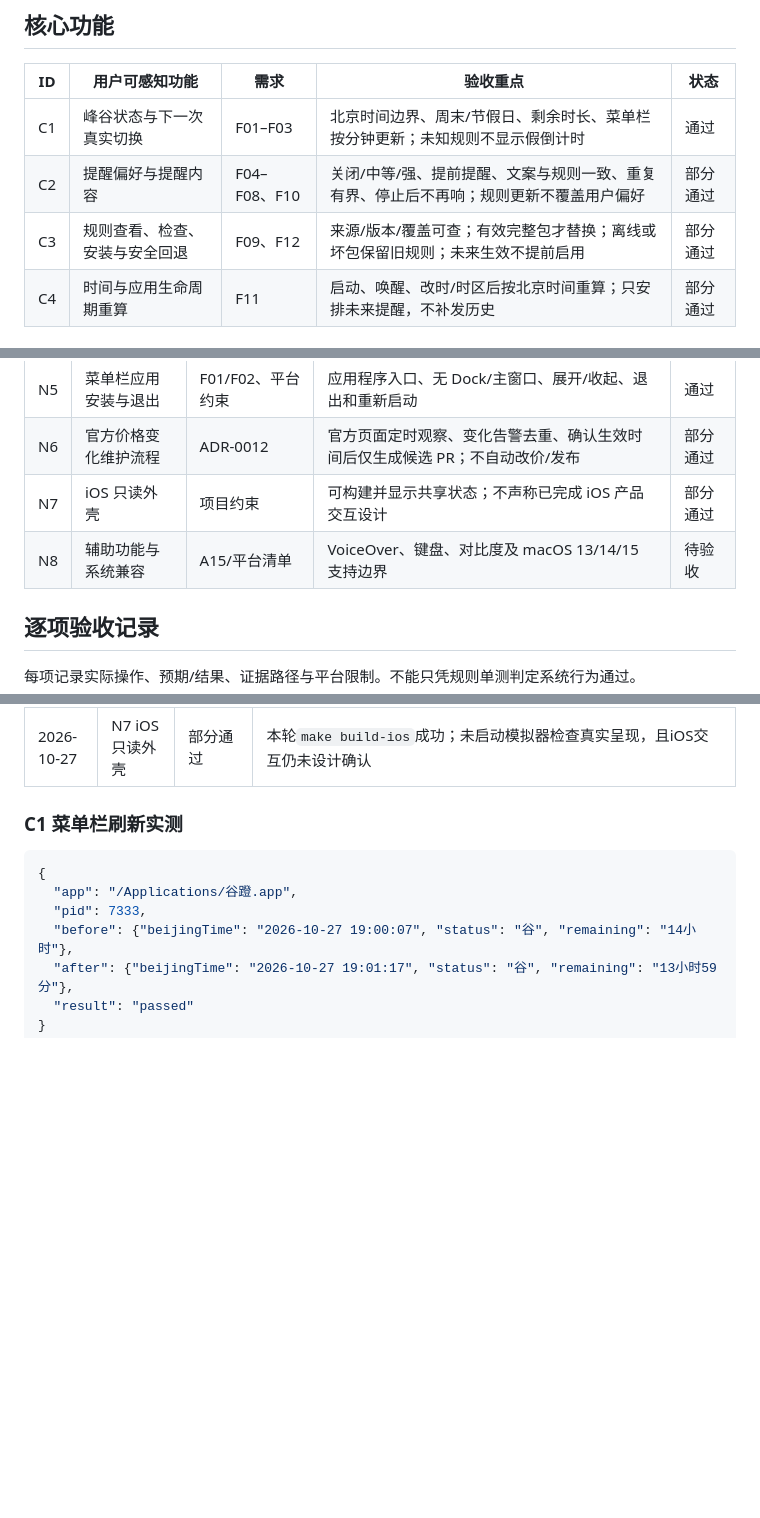
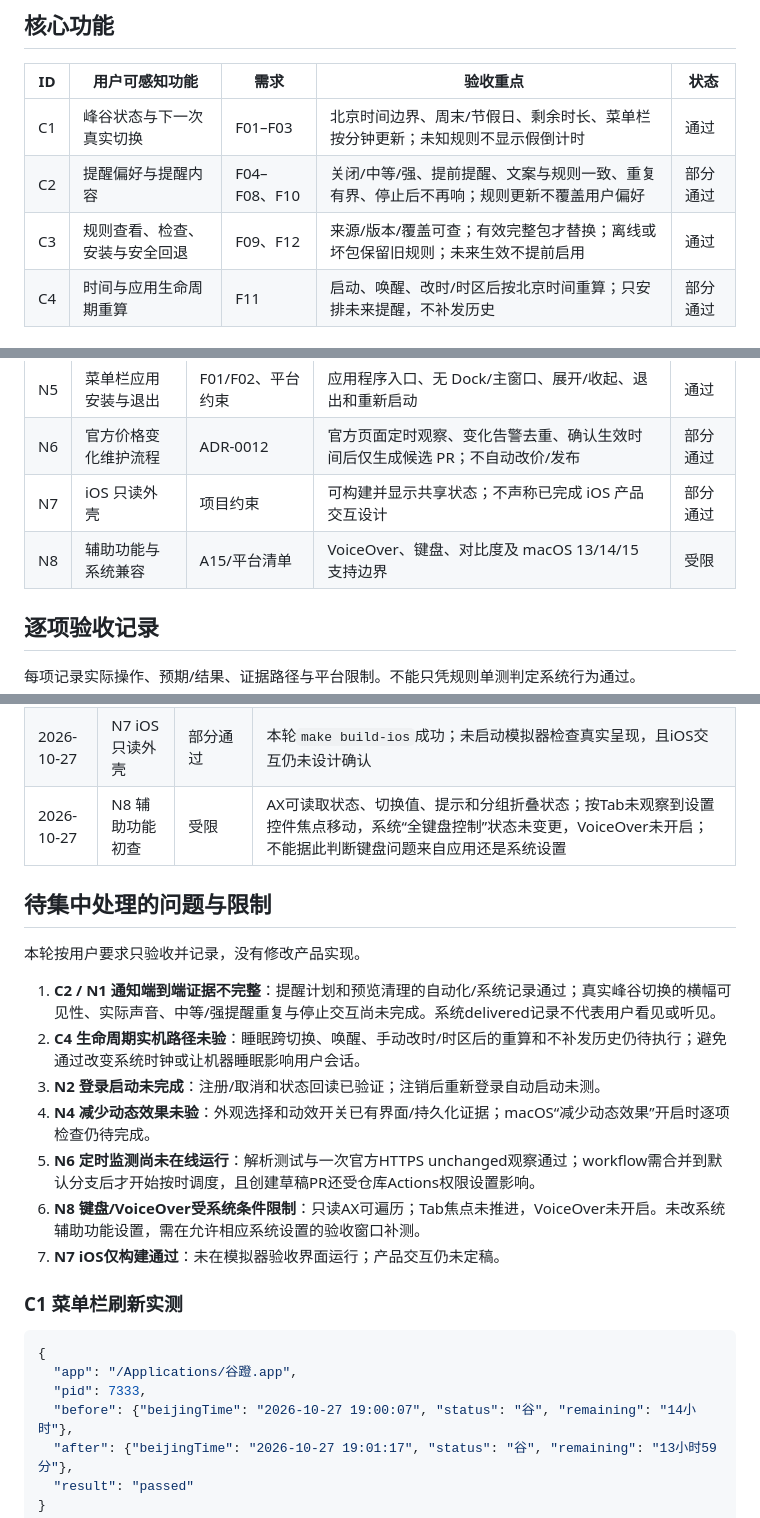
Before and after one commit to EasyIndie/EasyAPIClock, a Markdown page: docs/ops/functional-acceptance.md, 3 parts joined by grey strips. Rendered like a GitHub page; blank space fills up the shorter version.

Commit message:
docs: record functional acceptance findings

```diff
--- a/docs/ops/functional-acceptance.md
+++ b/docs/ops/functional-acceptance.md
@@ -8,7 +8,7 @@
 |---|---|---|---|---|
 | C1 | 峰谷状态与下一次真实切换 | F01–F03 | 北京时间边界、周末/节假日、剩余时长、菜单栏按分钟更新；未知规则不显示假倒计时 | 通过 |
 | C2 | 提醒偏好与提醒内容 | F04–F08、F10 | 关闭/中等/强、提前提醒、文案与规则一致、重复有界、停止后不再响；规则更新不覆盖用户偏好 | 部分通过 |
-| C3 | 规则查看、检查、安装与安全回退 | F09、F12 | 来源/版本/覆盖可查；有效完整包才替换；离线或坏包保留旧规则；未来生效不提前启用 | 部分通过 |
+| C3 | 规则查看、检查、安装与安全回退 | F09、F12 | 来源/版本/覆盖可查；有效完整包才替换；离线或坏包保留旧规则；未来生效不提前启用 | 通过 |
 | C4 | 时间与应用生命周期重算 | F11 | 启动、唤醒、改时/时区后按北京时间重算；只安排未来提醒，不补发历史 | 部分通过 |
 
 ## 非核心功能
@@ -22,7 +22,7 @@
 | N5 | 菜单栏应用安装与退出 | F01/F02、平台约束 | 应用程序入口、无 Dock/主窗口、展开/收起、退出和重新启动 | 通过 |
 | N6 | 官方价格变化维护流程 | ADR-0012 | 官方页面定时观察、变化告警去重、确认生效时间后仅生成候选 PR；不自动改价/发布 | 部分通过 |
 | N7 | iOS 只读外壳 | 项目约束 | 可构建并显示共享状态；不声称已完成 iOS 产品交互设计 | 部分通过 |
-| N8 | 辅助功能与系统兼容 | A15/平台清单 | VoiceOver、键盘、对比度及 macOS 13/14/15 支持边界 | 待验收 |
+| N8 | 辅助功能与系统兼容 | A15/平台清单 | VoiceOver、键盘、对比度及 macOS 13/14/15 支持边界 | 受限 |
 
 ## 逐项验收记录
 
@@ -43,6 +44,19 @@
 | 2026-10-27 | N5 安装与退出 | 通过 | 稳定安装版位于`/Applications/谷蹬.app`；PID退出后由Finder重新启动已记录 |
 | 2026-10-27 | N6 官方价格监测 | 部分通过 | 10项离线解析/候选守卫测试通过，当前官方HTTPS观察结果为unchanged；定时workflow尚未合并至默认分支，线上schedule尚未生效 |
 | 2026-10-27 | N7 iOS只读外壳 | 部分通过 | 本轮`make build-ios`成功；未启动模拟器检查真实呈现，且iOS交互仍未设计确认 |
+| 2026-10-27 | N8 辅助功能初查 | 受限 | AX可读取状态、切换值、提示和分组折叠状态；按Tab未观察到设置控件焦点移动，系统“全键盘控制”状态未变更，VoiceOver未开启；不能据此判断键盘问题来自应用还是系统设置 |
+
+## 待集中处理的问题与限制
+
+本轮按用户要求只验收并记录，没有修改产品实现。
+
+1. **C2 / N1 通知端到端证据不完整**：提醒计划和预览清理的自动化/系统记录通过；真实峰谷切换的横幅可见性、实际声音、中等/强提醒重复与停止交互尚未完成。系统delivered记录不代表用户看见或听见。
+2. **C4 生命周期实机路径未验**：睡眠跨切换、唤醒、手动改时/时区后的重算和不补发历史仍待执行；避免通过改变系统时钟或让机器睡眠影响用户会话。
+3. **N2 登录启动未完成**：注册/取消和状态回读已验证；注销后重新登录自动启动未测。
+4. **N4 减少动态效果未验**：外观选择和动效开关已有界面/持久化证据；macOS“减少动态效果”开启时逐项检查仍待完成。
+5. **N6 定时监测尚未在线运行**：解析测试与一次官方HTTPS unchanged观察通过；workflow需合并到默认分支后才开始按时调度，且创建草稿PR还受仓库Actions权限设置影响。
+6. **N8 键盘/VoiceOver受系统条件限制**：只读AX可遍历；Tab焦点未推进，VoiceOver未开启。未改系统辅助功能设置，需在允许相应系统设置的验收窗口补测。
+7. **N7 iOS仅构建通过**：未在模拟器验收界面运行；产品交互仍未定稿。
 
 ### C1 菜单栏刷新实测
 
```
Also changed, not shown: other parts of docs/ops/functional-acceptance.md (+1 -0 lines).
